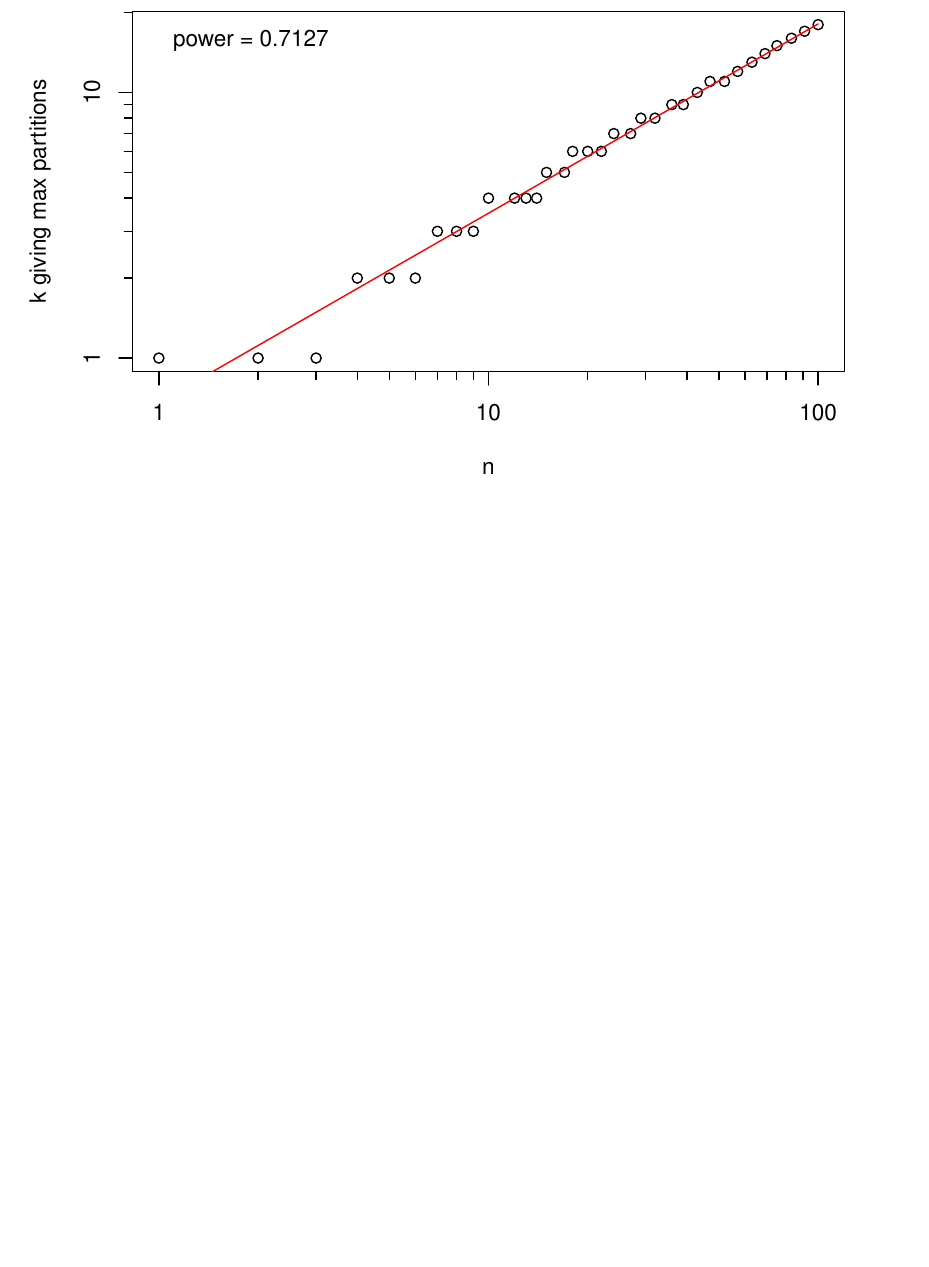
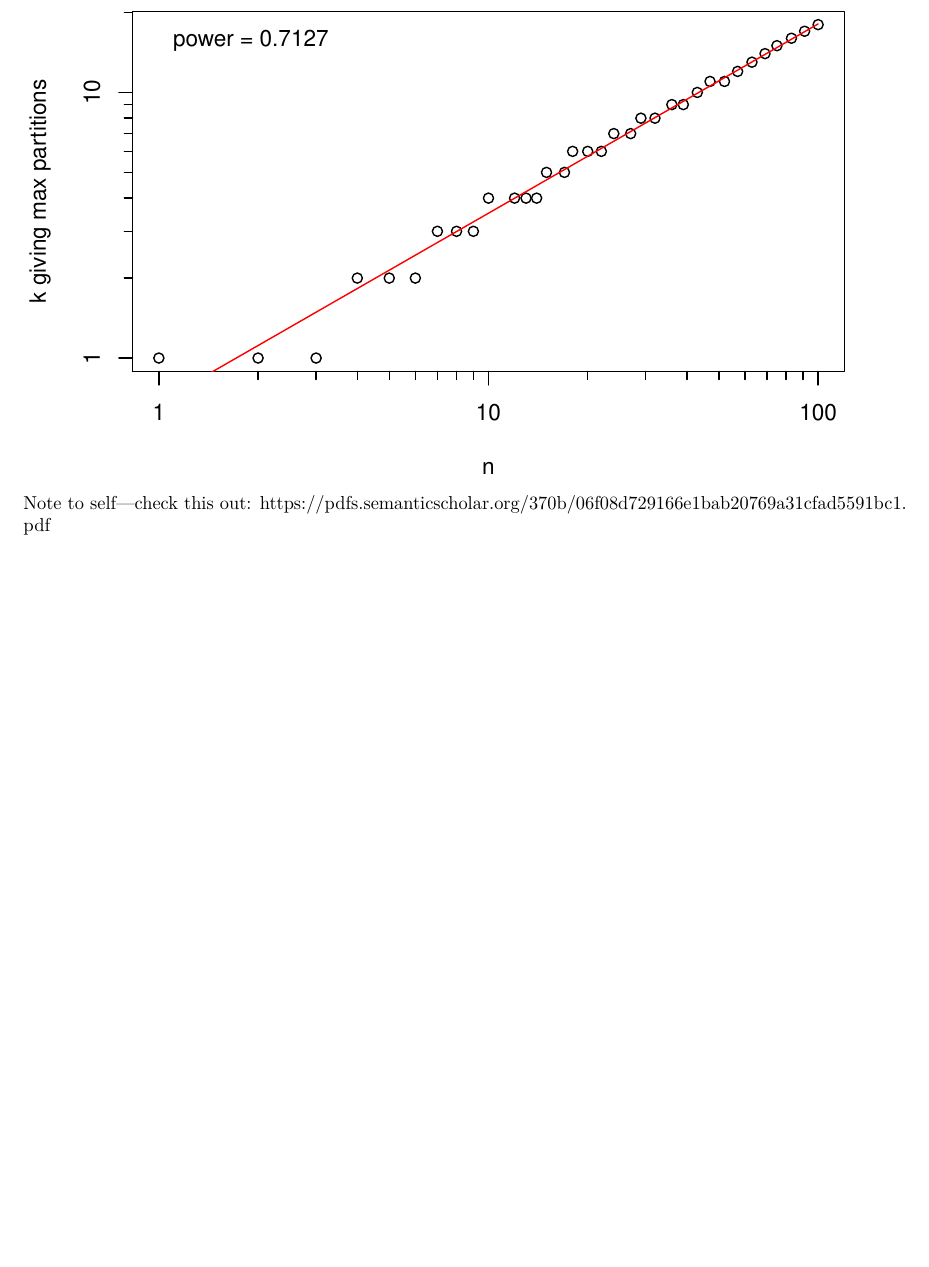
Before and after one commit to ajrominger/feasibleDiv, an R Markdown document (feasibleDiv.Rmd): part of page 3 of 3, cut so that both start at the same text, the shorter picture padded with empty space. The pictures show the output file feasibleDiv.pdf that the author committed with the source.

Commit message:
added note about new article to look into

````diff
--- a/feasibleDiv.Rmd
+++ b/feasibleDiv.Rmd
@@ -68,3 +68,6 @@ mod <- lm(log(kmax) ~ log(n))
 curve(exp(mod$coeff[1])*x^mod$coeff[2], add = TRUE, col = 'red')
 legend('topleft', legend = paste('power =', round(mod$coeff[2], 4)), bty = 'n')
 ```
+
+Note to self---check this out:
+https://pdfs.semanticscholar.org/370b/06f08d729166e1bab20769a31cfad5591bc1.pdf
````
Also changed, not shown: feasibleDiv.pdf.
